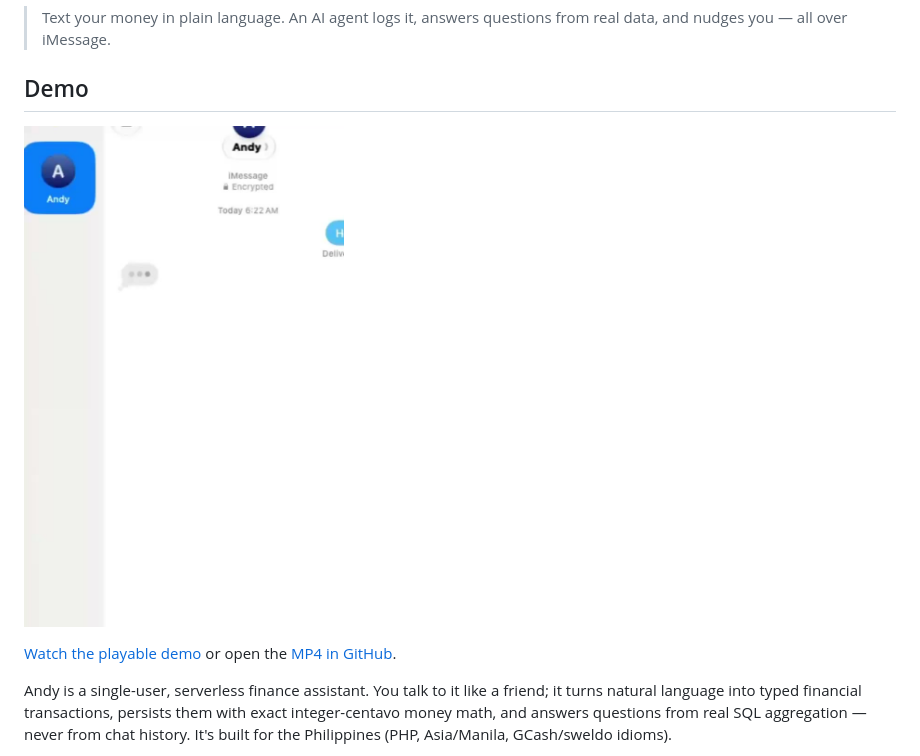
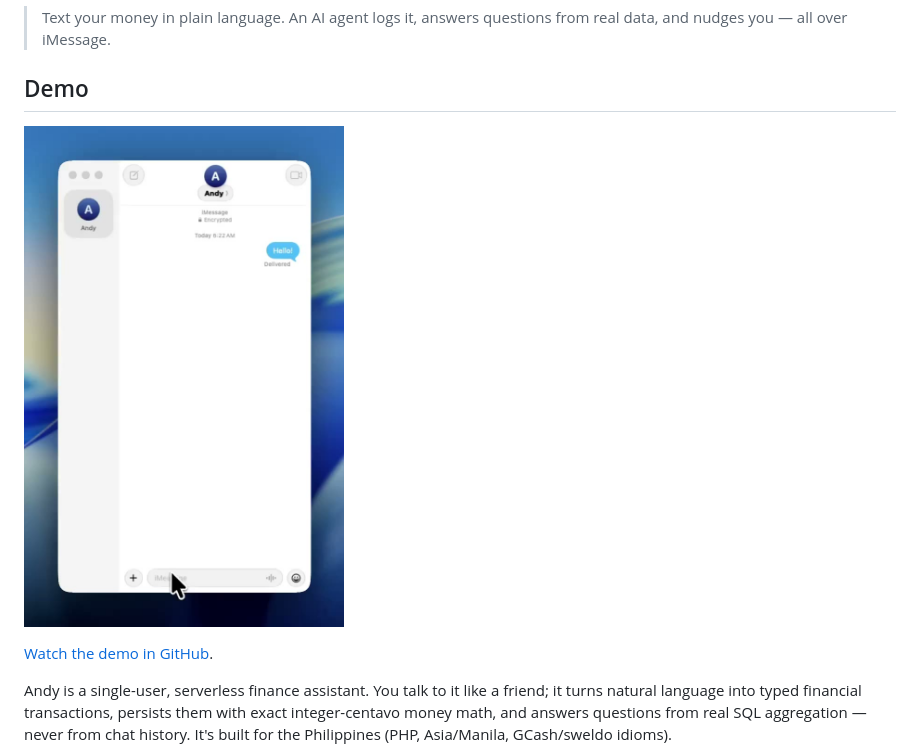
Before and after one commit to ndycode/andy, a Markdown page: README.md, the part around the change printed below. Drawn GitHub-style; pictures changed too: public/demo/messages-poster.jpg.

Commit message:
Use compressed repo demo video

```diff
--- a/README.md
+++ b/README.md
@@ -16,7 +16,7 @@
   </a>
 </p>
 
-[Watch the playable demo](https://andy-ndycode.vercel.app/demo/) or open the [MP4 in GitHub](./public/demo/messages.mp4).
+[Watch the demo in GitHub](./public/demo/messages.mp4).
 
 Andy is a single-user, serverless finance assistant. You talk to it like a friend; it turns natural language into typed financial transactions, persists them with exact integer-centavo money math, and answers questions from real SQL aggregation — never from chat history. It's built for the Philippines (PHP, Asia/Manila, GCash/sweldo idioms).
 
```
Also changed, not shown: other parts of README.md (+1 -1 lines), 4 other files.
